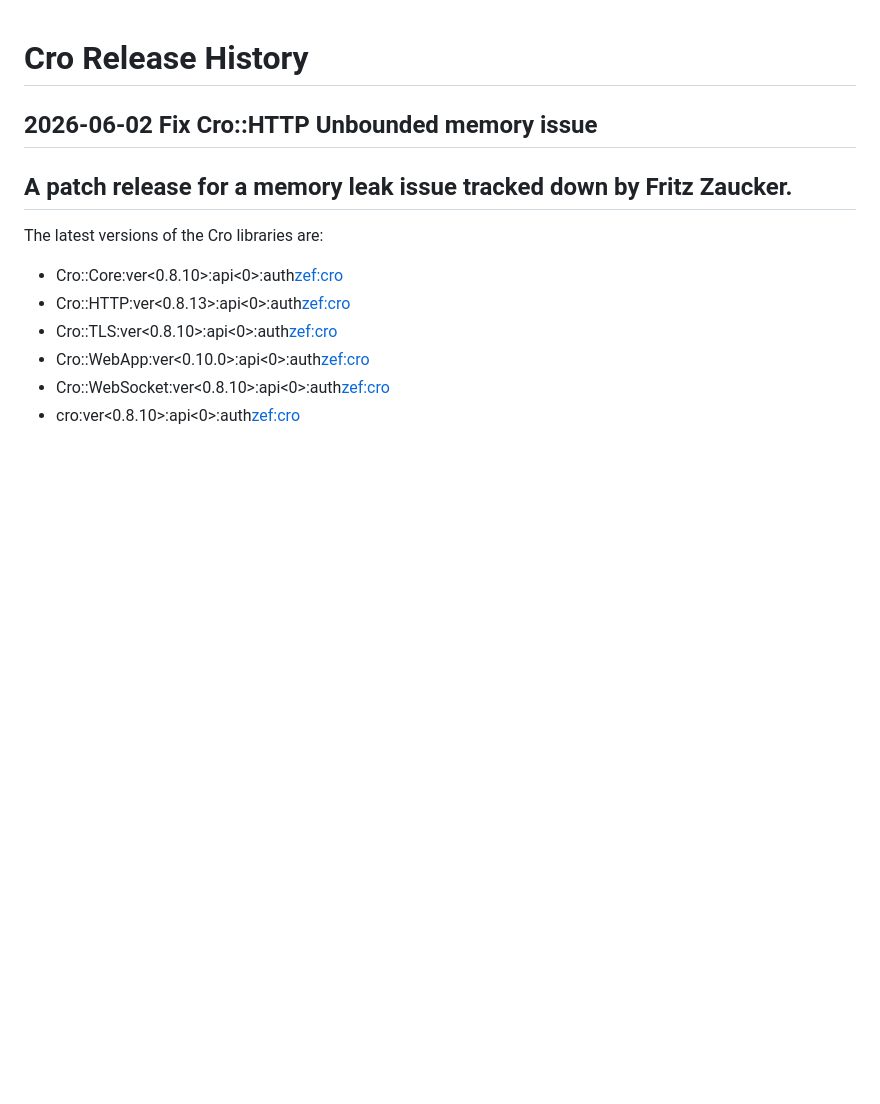
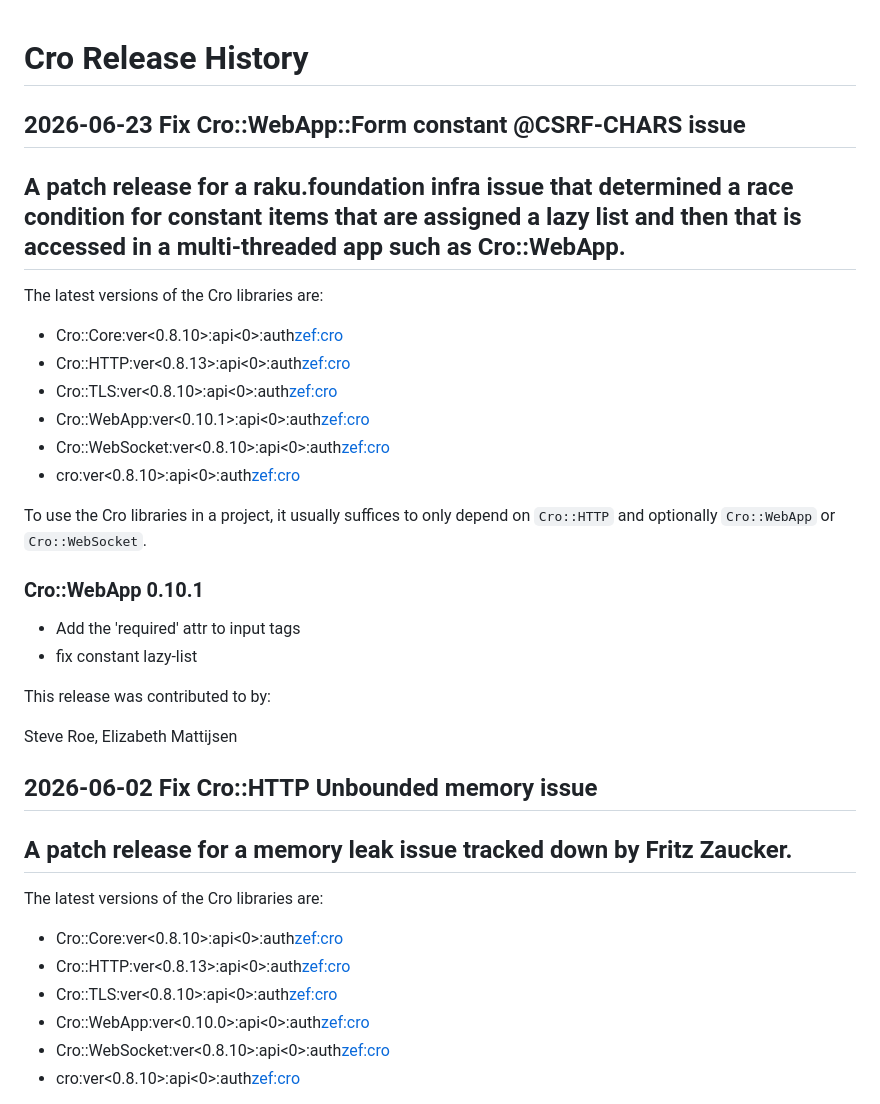
Before and after one commit to croservices/cro-website, a Markdown page: docs/releases.md, the part around the change. Rendered like a GitHub page; blank space fills up the shorter version.

Commit message:
cro-webapp:ver<0.10.1> notes

```diff
--- a/docs/releases.md
+++ b/docs/releases.md
@@ -1,4 +1,30 @@
 # Cro Release History
+
+## 2026-06-23 Fix Cro::WebApp::Form constant @CSRF-CHARS issue
+
+A patch release for a raku.foundation infra issue that determined a race condition for constant items that are assigned a lazy list and then that is accessed in a multi-threaded app such as Cro::WebApp.
+---
+
+The latest versions of the Cro libraries are:
+
+* Cro::Core:ver<0.8.10>:api<0>:auth<zef:cro>
+* Cro::HTTP:ver<0.8.13>:api<0>:auth<zef:cro>
+* Cro::TLS:ver<0.8.10>:api<0>:auth<zef:cro>
+* Cro::WebApp:ver<0.10.1>:api<0>:auth<zef:cro>
+* Cro::WebSocket:ver<0.8.10>:api<0>:auth<zef:cro>
+* cro:ver<0.8.10>:api<0>:auth<zef:cro>
+
+To use the Cro libraries in a project, it usually suffices to only depend on
+`Cro::HTTP` and optionally `Cro::WebApp` or `Cro::WebSocket`.
+
+### Cro::WebApp 0.10.1
+
+* Add the 'required' attr to input tags
+* fix constant lazy-list
+
+This release was contributed to by:
+
+Steve Roe, Elizabeth Mattijsen
 
 ## 2026-06-02 Fix Cro::HTTP Unbounded memory issue
 
```
